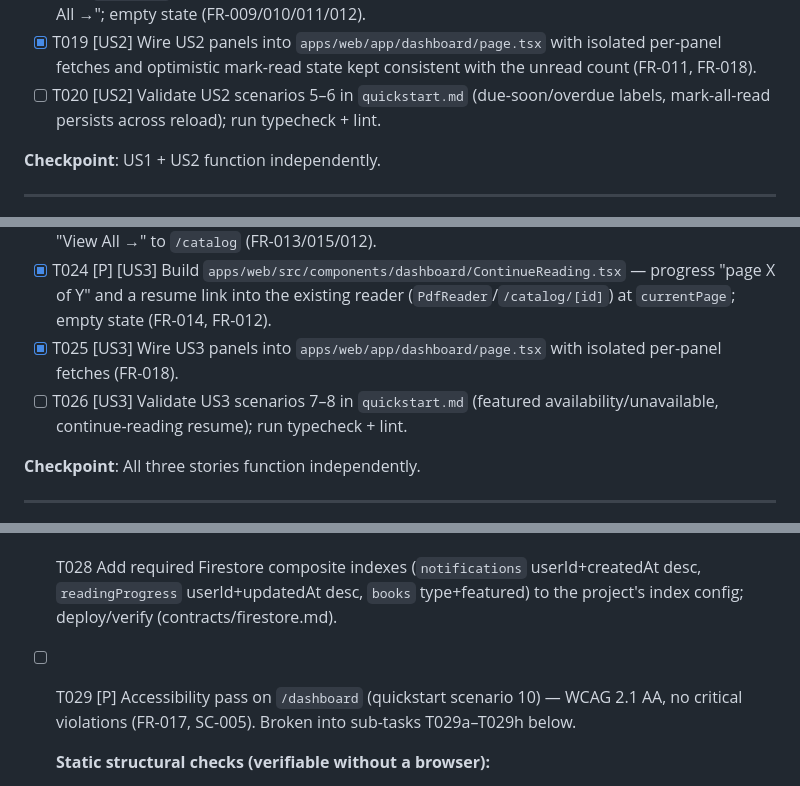
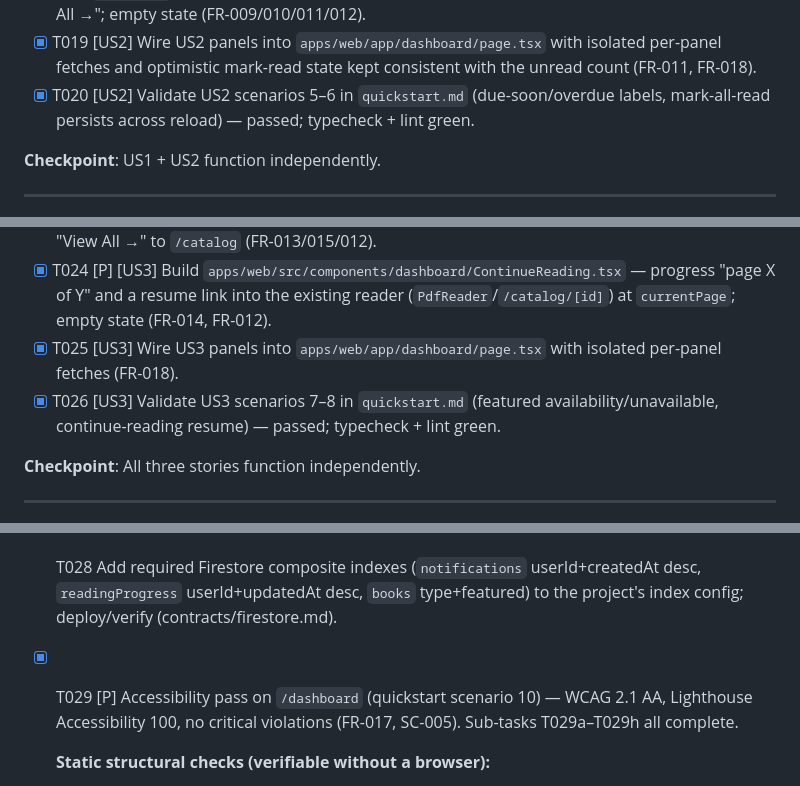
Before and after one commit to martin9908/eLibraryApp, a Markdown page: specs/001-user-landing-page/tasks.md, 3 parts joined by grey strips. GitHub-like rendering.

```diff
--- a/specs/001-user-landing-page/tasks.md
+++ b/specs/001-user-landing-page/tasks.md
@@ -86,7 +86,7 @@ mark-all-read clears the count and persists on reload.
 - [X] T017 [P] [US2] Build `apps/web/src/components/dashboard/DueSoonPanel.tsx` — bounded list with urgency label + non-color-only overdue distinction, "View All →" to `/account`; loading/empty states (FR-008, FR-012, FR-017).
 - [X] T018 [P] [US2] Build `apps/web/src/components/dashboard/NotificationsPanel.tsx` — unread count with `aria-live`, per-item + "mark all as read" controls calling the service, bounded list with "View All →"; empty state (FR-009/010/011/012).
 - [X] T019 [US2] Wire US2 panels into `apps/web/app/dashboard/page.tsx` with isolated per-panel fetches and optimistic mark-read state kept consistent with the unread count (FR-011, FR-018).
-- [ ] T020 [US2] Validate US2 scenarios 5–6 in `quickstart.md` (due-soon/overdue labels, mark-all-read persists across reload); run typecheck + lint.
+- [X] T020 [US2] Validate US2 scenarios 5–6 in `quickstart.md` (due-soon/overdue labels, mark-all-read persists across reload) — passed; typecheck + lint green.
 
 **Checkpoint**: US1 + US2 function independently.
 
@@ -105,7 +105,7 @@ resumes at the stored page.
 - [X] T023 [P] [US3] Build `apps/web/src/components/dashboard/FeaturedRow.tsx` reusing existing `BookCard`; show unavailable state instead of a borrow action when `availableCopies === 0`; "View All →" to `/catalog` (FR-013/015/012).
 - [X] T024 [P] [US3] Build `apps/web/src/components/dashboard/ContinueReading.tsx` — progress "page X of Y" and a resume link into the existing reader (`PdfReader`/`/catalog/[id]`) at `currentPage`; empty state (FR-014, FR-012).
 - [X] T025 [US3] Wire US3 panels into `apps/web/app/dashboard/page.tsx` with isolated per-panel fetches (FR-018).
-- [ ] T026 [US3] Validate US3 scenarios 7–8 in `quickstart.md` (featured availability/unavailable, continue-reading resume); run typecheck + lint.
+- [X] T026 [US3] Validate US3 scenarios 7–8 in `quickstart.md` (featured availability/unavailable, continue-reading resume) — passed; typecheck + lint green.
 
 **Checkpoint**: All three stories function independently.
 
@@ -115,7 +115,7 @@ resumes at the stored page.
 
 - [X] T027 Enforce reader privacy: author/verify Firestore security rules restricting `borrowRecords`, `notifications`, `readingProgress` to `resource.data.userId == request.auth.uid`, `users/{uid}` to owner, `libraries` read-only to signed-in, per `contracts/firestore.md`; confirm cross-user read is rejected (FR-020, SC — quickstart scenario 11). **Gate: required before "done".**
 - [X] T028 Add required Firestore composite indexes (`notifications` userId+createdAt desc, `readingProgress` userId+updatedAt desc, `books` type+featured) to the project's index config; deploy/verify (contracts/firestore.md).
-- [ ] T029 [P] Accessibility pass on `/dashboard` (quickstart scenario 10) — WCAG 2.1 AA, no critical violations (FR-017, SC-005). Broken into sub-tasks T029a–T029h below.
+- [X] T029 [P] Accessibility pass on `/dashboard` (quickstart scenario 10) — WCAG 2.1 AA, Lighthouse Accessibility 100, no critical violations (FR-017, SC-005). Sub-tasks T029a–T029h all complete.
 
   **Static structural checks (verifiable without a browser):**
   - [X] T029a Semantic landmarks present: `<html lang="en">` (`apps/web/app/layout.tsx`), `<main>`/`<aside>` (`apps/web/app/dashboard/page.tsx`), `<nav>` (`NavBar.tsx`), each panel a `<section aria-label>`. **Verified.**
```
Also changed, not shown: other parts of specs/001-user-landing-page/tasks.md (+4 -4 lines).
